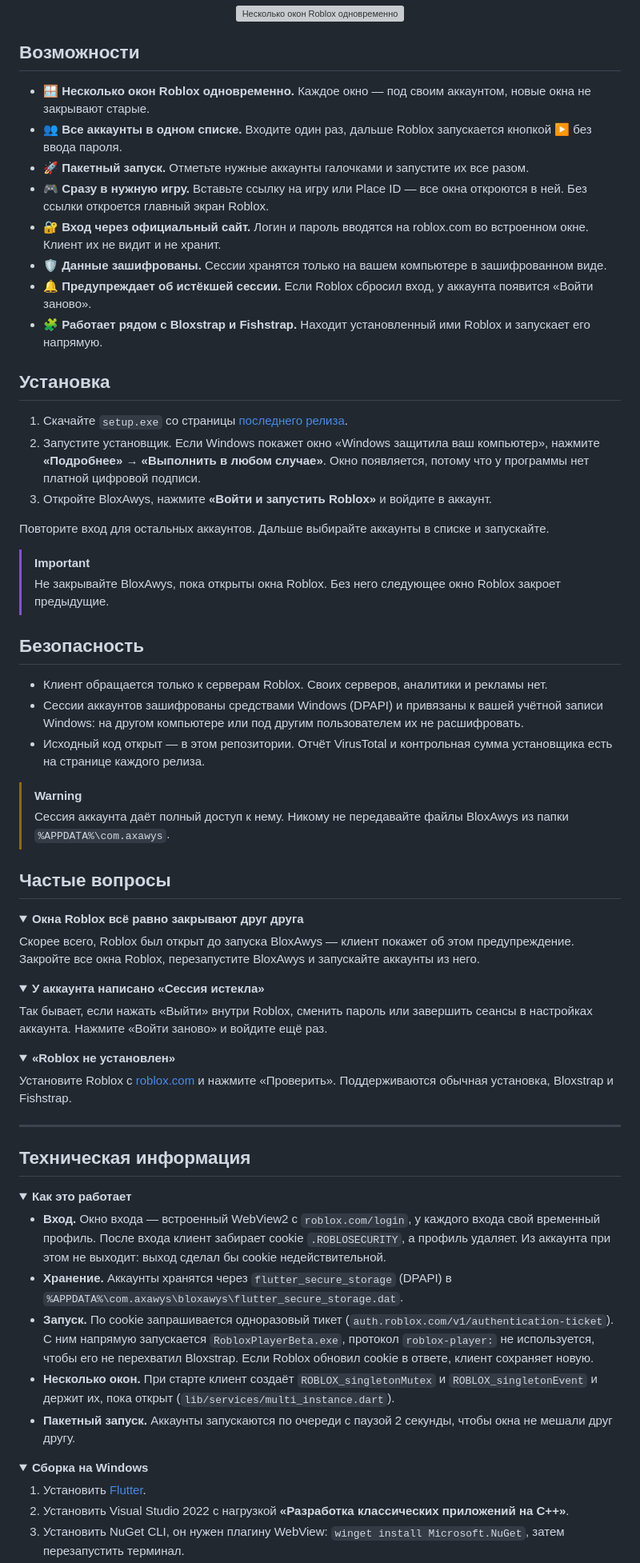
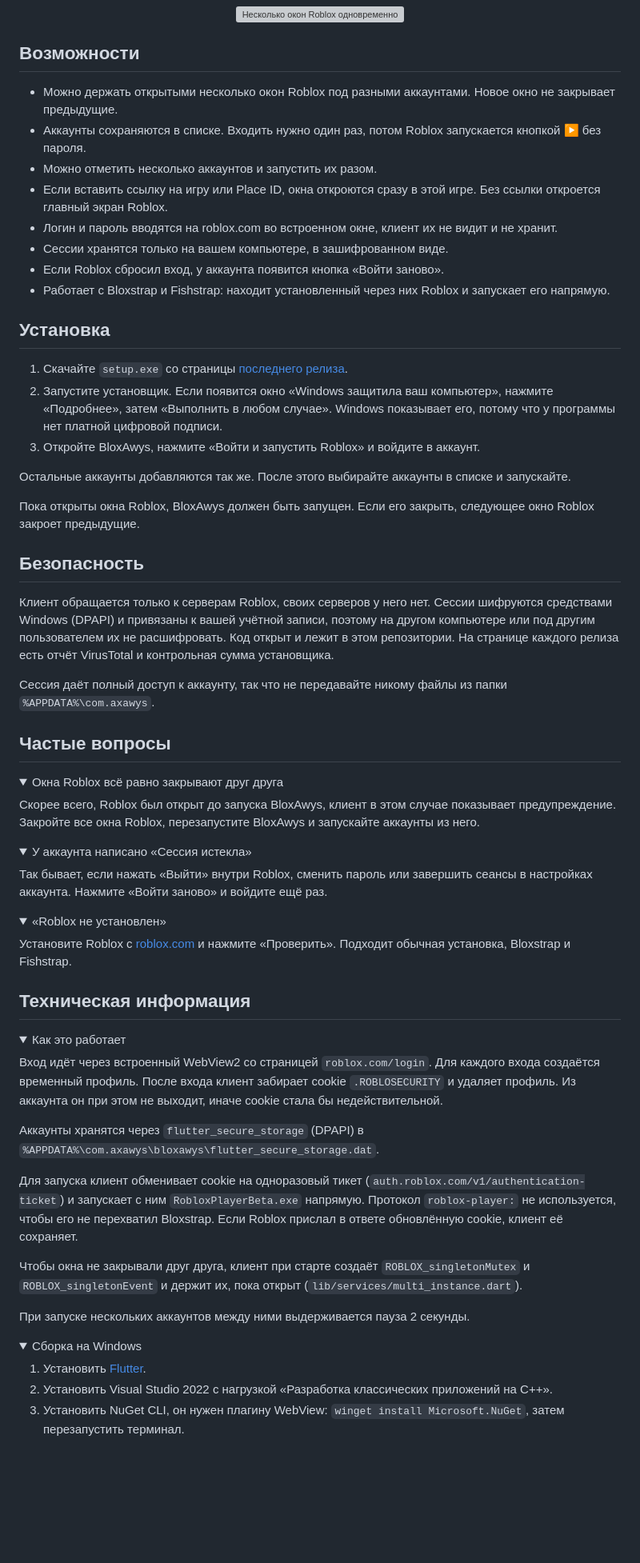
Before and after one commit to Axawys/BloxAwys, a Markdown page: README.md, the part around one of its changes. Shown at 80% size. Rendered like a GitHub page; folded sections open; blank space fills up the shorter version; grey boxes are pictures that could not be loaded.

```diff
--- a/README.md
+++ b/README.md
@@ -30,74 +28,71 @@
 
 ## Возможности
 
-- 🪟 **Несколько окон Roblox одновременно.** Каждое окно — под своим аккаунтом, новые окна не закрывают старые.
-- 👥 **Все аккаунты в одном списке.** Входите один раз, дальше Roblox запускается кнопкой ▶ без ввода пароля.
-- 🚀 **Пакетный запуск.** Отметьте нужные аккаунты галочками и запустите их все разом.
-- 🎮 **Сразу в нужную игру.** Вставьте ссылку на игру или Place ID — все окна откроются в ней. Без ссылки откроется главный экран Roblox.
-- 🔐 **Вход через официальный сайт.** Логин и пароль вводятся на roblox.com во встроенном окне. Клиент их не видит и не хранит.
-- 🛡️ **Данные зашифрованы.** Сессии хранятся только на вашем компьютере в зашифрованном виде.
-- 🔔 **Предупреждает об истёкшей сессии.** Если Roblox сбросил вход, у аккаунта появится «Войти заново».
-- 🧩 **Работает рядом с Bloxstrap и Fishstrap.** Находит установленный ими Roblox и запускает его напрямую.
+- Можно держать открытыми несколько окон Roblox под разными аккаунтами. Новое окно не закрывает предыдущие.
+- Аккаунты сохраняются в списке. Входить нужно один раз, потом Roblox запускается кнопкой ▶ без пароля.
+- Можно отметить несколько аккаунтов и запустить их разом.
+- Если вставить ссылку на игру или Place ID, окна откроются сразу в этой игре. Без ссылки откроется главный экран Roblox.
+- Логин и пароль вводятся на roblox.com во встроенном окне, клиент их не видит и не хранит.
+- Сессии хранятся только на вашем компьютере, в зашифрованном виде.
+- Если Roblox сбросил вход, у аккаунта появится кнопка «Войти заново».
+- Работает с Bloxstrap и Fishstrap: находит установленный через них Roblox и запускает его напрямую.
 
 ## Установка
 
 1. Скачайте `setup.exe` со страницы [последнего релиза](https://github.com/Axawys/BloxAwys/releases/latest).
-2. Запустите установщик.
-   Если Windows покажет окно «Windows защитила ваш компьютер», нажмите **«Подробнее» → «Выполнить в любом случае»**. Окно появляется, потому что у программы нет платной цифровой подписи.
-3. Откройте BloxAwys, нажмите **«Войти и запустить Roblox»** и войдите в аккаунт.
+2. Запустите установщик. Если появится окно «Windows защитила ваш компьютер», нажмите «Подробнее», затем «Выполнить в любом случае». Windows показывает его, потому что у программы нет платной цифровой подписи.
+3. Откройте BloxAwys, нажмите «Войти и запустить Roblox» и войдите в аккаунт.
 
-Повторите вход для остальных аккаунтов. Дальше выбирайте аккаунты в списке и запускайте.
+Остальные аккаунты добавляются так же. После этого выбирайте аккаунты в списке и запускайте.
 
-> [!IMPORTANT]
-> Не закрывайте BloxAwys, пока открыты окна Roblox. Без него следующее окно Roblox закроет предыдущие.
+Пока открыты окна Roblox, BloxAwys должен быть запущен. Если его закрыть, следующее окно Roblox закроет предыдущие.
 
 ## Безопасность
 
-- Клиент обращается только к серверам Roblox. Своих серверов, аналитики и рекламы нет.
-- Сессии аккаунтов зашифрованы средствами Windows (DPAPI) и привязаны к вашей учётной записи Windows: на другом компьютере или под другим пользователем их не расшифровать.
-- Исходный код открыт — в этом репозитории. Отчёт VirusTotal и контрольная сумма установщика есть на странице каждого релиза.
+Клиент обращается только к серверам Roblox, своих серверов у него нет. Сессии шифруются средствами Windows (DPAPI) и привязаны к вашей учётной записи, поэтому на другом компьютере или под другим пользователем их не расшифровать. Код открыт и лежит в этом репозитории. На странице каждого релиза есть отчёт VirusTotal и контрольная сумма установщика.
 
-> [!WARNING]
-> Сессия аккаунта даёт полный доступ к нему. Никому не передавайте файлы BloxAwys из папки `%APPDATA%\com.axawys`.
+Сессия даёт полный доступ к аккаунту, так что не передавайте никому файлы из папки `%APPDATA%\com.axawys`.
 
 ## Частые вопросы
 
 <details>
-<summary><b>Окна Roblox всё равно закрывают друг друга</b></summary>
+<summary>Окна Roblox всё равно закрывают друг друга</summary>
 
-Скорее всего, Roblox был открыт до запуска BloxAwys — клиент покажет об этом предупреждение. Закройте все окна Roblox, перезапустите BloxAwys и запускайте аккаунты из него.
+Скорее всего, Roblox был открыт до запуска BloxAwys, клиент в этом случае показывает предупреждение. Закройте все окна Roblox, перезапустите BloxAwys и запускайте аккаунты из него.
 </details>
 
 <details>
-<summary><b>У аккаунта написано «Сессия истекла»</b></summary>
+<summary>У аккаунта написано «Сессия истекла»</summary>
 
 Так бывает, если нажать «Выйти» внутри Roblox, сменить пароль или завершить сеансы в настройках аккаунта. Нажмите «Войти заново» и войдите ещё раз.
 </details>
 
 <details>
-<summary><b>«Roblox не установлен»</b></summary>
+<summary>«Roblox не установлен»</summary>
 
-Установите Roblox с [roblox.com](https://www.roblox.com/download) и нажмите «Проверить». Поддерживаются обычная установка, Bloxstrap и Fishstrap.
+Установите Roblox с [roblox.com](https://www.roblox.com/download) и нажмите «Проверить». Подходит обычная установка, Bloxstrap и Fishstrap.
 </details>
-
----
 
 ## Техническая информация
 
 <details>
-<summary><b>Как это работает</b></summary>
+<summary>Как это работает</summary>
 
-- **Вход.** Окно входа — встроенный WebView2 с `roblox.com/login`, у каждого входа свой временный профиль. После входа клиент забирает cookie `.ROBLOSECURITY`, а профиль удаляет. Из аккаунта при этом не выходит: выход сделал бы cookie недействительной.
-- **Хранение.** Аккаунты хранятся через `flutter_secure_storage` (DPAPI) в `%APPDATA%\com.axawys\bloxawys\flutter_secure_storage.dat`.
-- **Запуск.** По cookie запрашивается одноразовый тикет (`auth.roblox.com/v1/authentication-ticket`). С ним напрямую запускается `RobloxPlayerBeta.exe`, протокол `roblox-player:` не используется, чтобы его не перехватил Bloxstrap. Если Roblox обновил cookie в ответе, клиент сохраняет новую.
-- **Несколько окон.** При старте клиент создаёт `ROBLOX_singletonMutex` и `ROBLOX_singletonEvent` и держит их, пока открыт (`lib/services/multi_instance.dart`).
-- **Пакетный запуск.** Аккаунты запускаются по очереди с паузой 2 секунды, чтобы окна не мешали друг другу.
+Вход идёт через встроенный WebView2 со страницей `roblox.com/login`. Для каждого входа создаётся временный профиль. После входа клиент забирает cookie `.ROBLOSECURITY` и удаляет профиль. Из аккаунта он при этом не выходит, иначе cookie стала бы недействительной.
+
+Аккаунты хранятся через `flutter_secure_storage` (DPAPI) в `%APPDATA%\com.axawys\bloxawys\flutter_secure_storage.dat`.
+
+Для запуска клиент обменивает cookie на одноразовый тикет (`auth.roblox.com/v1/authentication-ticket`) и запускает с ним `RobloxPlayerBeta.exe` напрямую. Протокол `roblox-player:` не используется, чтобы его не перехватил Bloxstrap. Если Roblox прислал в ответе обновлённую cookie, клиент её сохраняет.
+
+Чтобы окна не закрывали друг друга, клиент при старте создаёт `ROBLOX_singletonMutex` и `ROBLOX_singletonEvent` и держит их, пока открыт (`lib/services/multi_instance.dart`).
+
+При запуске нескольких аккаунтов между ними выдерживается пауза 2 секунды.
 
 </details>
 
 <details>
-<summary><b>Сборка на Windows</b></summary>
+<summary>Сборка на Windows</summary>
 
 1. Установить [Flutter](https://docs.flutter.dev/get-started/install/windows/desktop).
-2. Установить Visual Studio 2022 с нагрузкой **«Разработка классических приложений на C++»**.
+2. Установить Visual Studio 2022 с нагрузкой «Разработка классических приложений на C++».
 3. Установить NuGet CLI, он нужен плагину WebView: `winget install Microsoft.NuGet`, затем перезапустить терминал.
```
Also changed, not shown: other parts of README.md (+9 -15 lines), README.en.md (+40 -50 lines).
